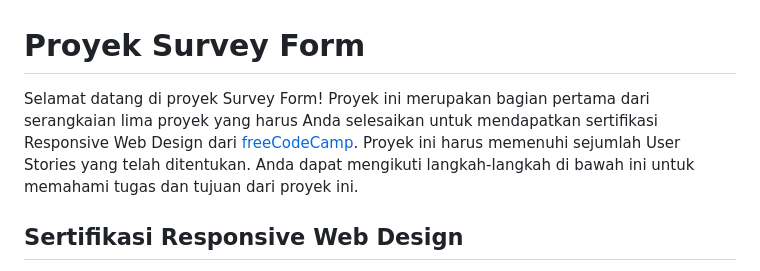
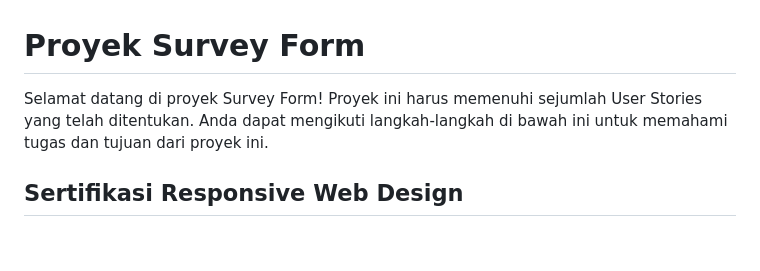
Before and after one commit to dipintoo/freeCodeCamp_Survey-Form, a Markdown page: README.md, the part around the change. GitHub-like rendering; blank space fills up the shorter version.

```diff
--- a/README.md
+++ b/README.md
@@ -1,6 +1,6 @@
 # Proyek Survey Form
 
-Selamat datang di proyek Survey Form! Proyek ini merupakan bagian pertama dari serangkaian lima proyek yang harus Anda selesaikan untuk mendapatkan sertifikasi Responsive Web Design dari [freeCodeCamp](https://www.freecodecamp.org/learn/2022/responsive-web-design/). Proyek ini harus memenuhi sejumlah User Stories yang telah ditentukan. Anda dapat mengikuti langkah-langkah di bawah ini untuk memahami tugas dan tujuan dari proyek ini.
+Selamat datang di proyek Survey Form! Proyek ini harus memenuhi sejumlah User Stories yang telah ditentukan. Anda dapat mengikuti langkah-langkah di bawah ini untuk memahami tugas dan tujuan dari proyek ini.
 
 ## Sertifikasi Responsive Web Design
 
```
